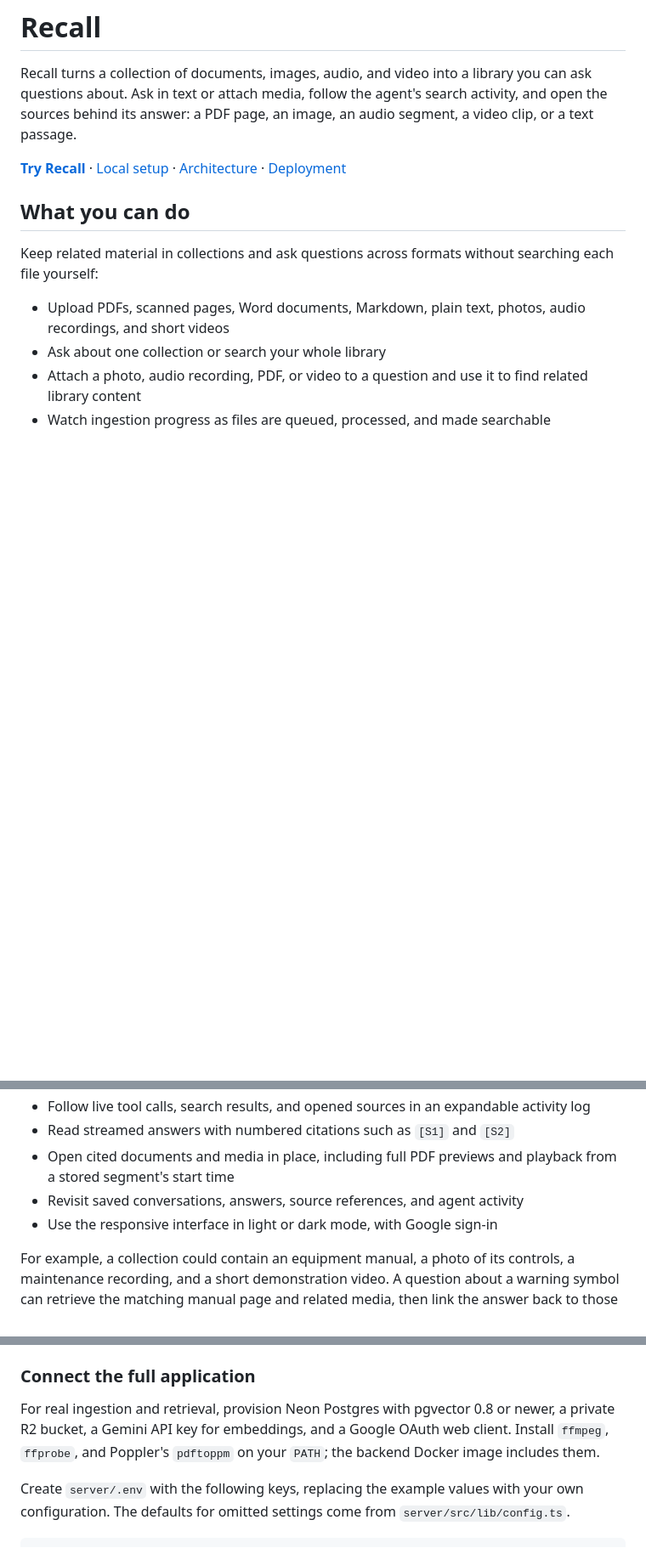
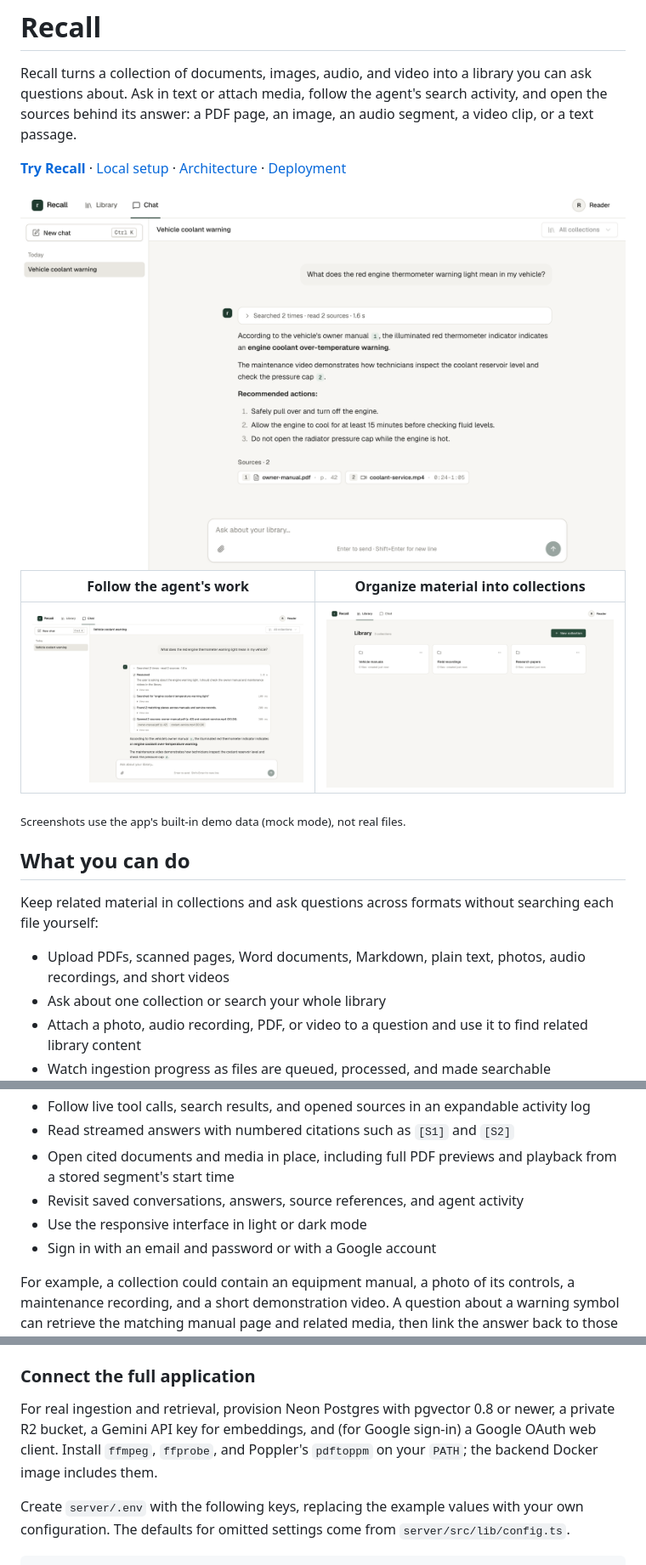
Before and after one commit to lagoonitself/recall, a Markdown page: README.md, 3 parts joined by grey strips. Shown at 85% size. Rendered like a GitHub page; pictures changed too: docs/images/activity.png (added), docs/images/chat-light.png (added), docs/images/library.png (added); blank space fills up the shorter version.

```diff
--- a/README.md
+++ b/README.md
@@ -3,6 +3,17 @@
 Recall turns a collection of documents, images, audio, and video into a library you can ask questions about. Ask in text or attach media, follow the agent's search activity, and open the sources behind its answer: a PDF page, an image, an audio segment, a video clip, or a text passage.
 
 **[Try Recall](https://recall-labs.vercel.app)** · [Local setup](#run-locally) · [Architecture](#architecture) · [Deployment](#deployment)
+
+<picture>
+  <source media="(prefers-color-scheme: dark)" srcset="docs/images/chat-dark.png">
+  <img alt="Recall chat: an answer about a coolant warning light, citing page 42 of an owner manual and a 0:24–1:05 clip of a service video" src="docs/images/chat-light.png">
+</picture>
+
+| Follow the agent's work | Organize material into collections |
+| --- | --- |
+| ![Expanded activity log showing the agent's reasoning, two searches and the two sources it opened](docs/images/activity.png) | ![Library page with three collections](docs/images/library.png) |
+
+<sub>Screenshots use the app's built-in demo data (mock mode), not real files.</sub>
 
 ## What you can do
 
@@ -16,7 +27,8 @@ Keep related material in collections and ask questions across formats without se
 - Read streamed answers with numbered citations such as `[S1]` and `[S2]`
 - Open cited documents and media in place, including full PDF previews and playback from a stored segment's start time
 - Revisit saved conversations, answers, source references, and agent activity
-- Use the responsive interface in light or dark mode, with Google sign-in
+- Use the responsive interface in light or dark mode
+- Sign in with an email and password or with a Google account
 
 For example, a collection could contain an equipment manual, a photo of its controls, a maintenance recording, and a short demonstration video. A question about a warning symbol can retrieve the matching manual page and related media, then link the answer back to those sources.
 
@@ -165,7 +177,7 @@ Leave `VITE_API_URL` unset or empty in `client/.env`. Open the local URL printed
 
 ### Connect the full application
 
-For real ingestion and retrieval, provision Neon Postgres with pgvector 0.8 or newer, a private R2 bucket, a Gemini API key for embeddings, and a Google OAuth web client. Install `ffmpeg`, `ffprobe`, and Poppler's `pdftoppm` on your `PATH`; the backend Docker image includes them.
+For real ingestion and retrieval, provision Neon Postgres with pgvector 0.8 or newer, a private R2 bucket, a Gemini API key for embeddings, and (for Google sign-in) a Google OAuth web client. Install `ffmpeg`, `ffprobe`, and Poppler's `pdftoppm` on your `PATH`; the backend Docker image includes them.
 
 Create `server/.env` with the following keys, replacing the example values with your own configuration. The defaults for omitted settings come from `server/src/lib/config.ts`.
 
```
Also changed, not shown: other parts of README.md (+6 -1 lines), HANDOFF.md (+3 -0 lines), docs/images/chat-dark.png (added), 5 other files.
